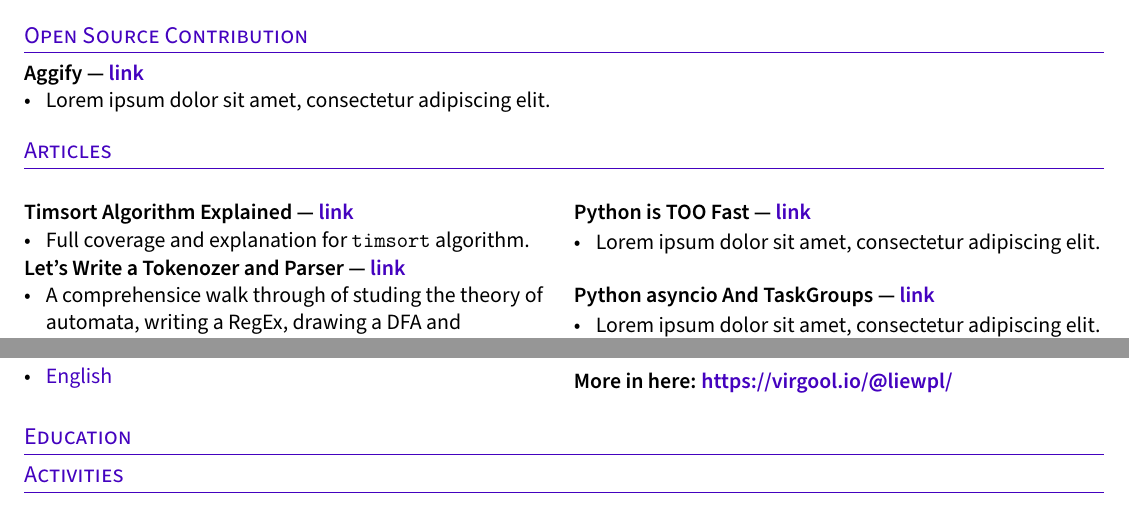
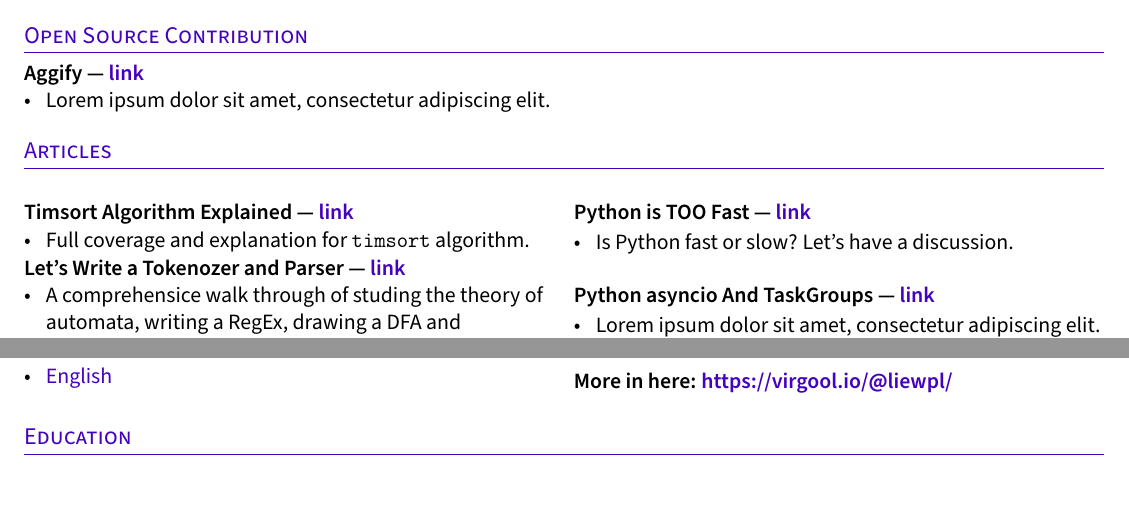
Before and after one commit to mahdihaghverdi/resume, a LaTeX CV (resume.tex, which reads sections/articles.tex): two parts of the page, joined at a grey line, cut so that both start at the same text. Compiled offline with pdfLaTeX.

Commit message:
explain python fastnes

```diff
--- a/resume.tex
+++ b/resume.tex
@@ -58,9 +58,4 @@
 
 \section{Education}
 % \input{sections/education}
-
-\section{Activities}
-% \input{sections/activities}
-
-
 \end{document}
--- a/sections/articles.tex
+++ b/sections/articles.tex
@@ -35,7 +35,7 @@
 
 \subsection{{Python is TOO Fast --- \href{https://virgool.io/@liewpl/python-is-very-fast-gmmdjs3zyhob}{link}}}
 \begin{zitemize}
-\item Lorem ipsum dolor sit amet, consectetur adipiscing elit.
+\item Is Python fast or slow? Let's have a discussion.
 \end{zitemize}
 %====================
 
```
Also changed, not shown: resume.pdf.
